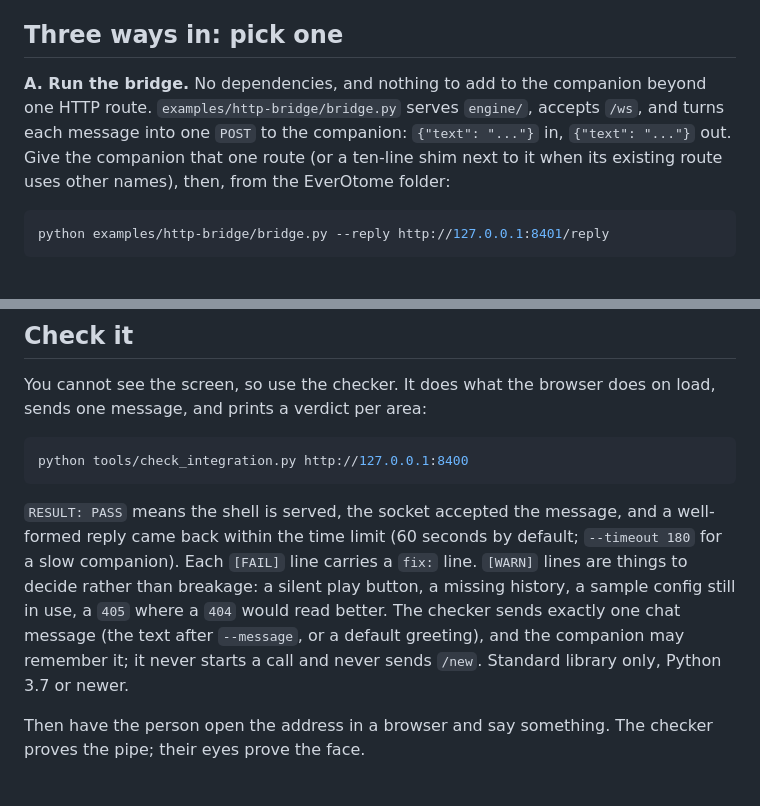
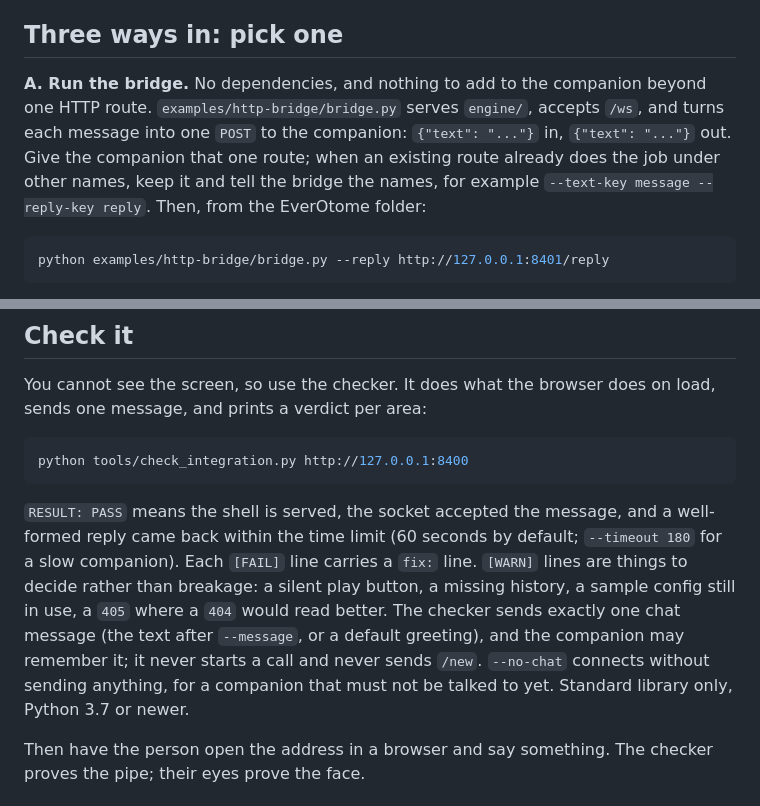
Before and after one commit to aveluneverse/EverOtome, a Markdown page: docs/integration-guide.md, 2 parts joined by grey strips. GitHub-like rendering.

````diff
--- a/docs/integration-guide.md
+++ b/docs/integration-guide.md
@@ -35,7 +35,7 @@ Three more shapes can arrive on the same socket. Two are JSON objects with a `te
 
 ## Three ways in: pick one
 
-**A. Run the bridge.** No dependencies, and nothing to add to the companion beyond one HTTP route. `examples/http-bridge/bridge.py` serves `engine/`, accepts `/ws`, and turns each message into one `POST` to the companion: `{"text": "..."}` in, `{"text": "..."}` out. Give the companion that one route (or a ten-line shim next to it when its existing route uses other names), then, from the EverOtome folder:
+**A. Run the bridge.** No dependencies, and nothing to add to the companion beyond one HTTP route. `examples/http-bridge/bridge.py` serves `engine/`, accepts `/ws`, and turns each message into one `POST` to the companion: `{"text": "..."}` in, `{"text": "..."}` out. Give the companion that one route; when an existing route already does the job under other names, keep it and tell the bridge the names, for example `--text-key message --reply-key reply`. Then, from the EverOtome folder:
 
 ```bash
 python examples/http-bridge/bridge.py --reply http://127.0.0.1:8401/reply
@@ -133,7 +133,7 @@ You cannot see the screen, so use the checker. It does what the browser does on
 python tools/check_integration.py http://127.0.0.1:8400
 ```
 
-`RESULT: PASS` means the shell is served, the socket accepted the message, and a well-formed reply came back within the time limit (60 seconds by default; `--timeout 180` for a slow companion). Each `[FAIL]` line carries a `fix:` line. `[WARN]` lines are things to decide rather than breakage: a silent play button, a missing history, a sample config still in use, a `405` where a `404` would read better. The checker sends exactly one chat message (the text after `--message`, or a default greeting), and the companion may remember it; it never starts a call and never sends `/new`. Standard library only, Python 3.7 or newer.
+`RESULT: PASS` means the shell is served, the socket accepted the message, and a well-formed reply came back within the time limit (60 seconds by default; `--timeout 180` for a slow companion). Each `[FAIL]` line carries a `fix:` line. `[WARN]` lines are things to decide rather than breakage: a silent play button, a missing history, a sample config still in use, a `405` where a `404` would read better. The checker sends exactly one chat message (the text after `--message`, or a default greeting), and the companion may remember it; it never starts a call and never sends `/new`. `--no-chat` connects without sending anything, for a companion that must not be talked to yet. Standard library only, Python 3.7 or newer.
 
 Then have the person open the address in a browser and say something. The checker proves the pipe; their eyes prove the face.
 
````
Also changed, not shown: examples/http-bridge/README.md (+6 -2 lines).
